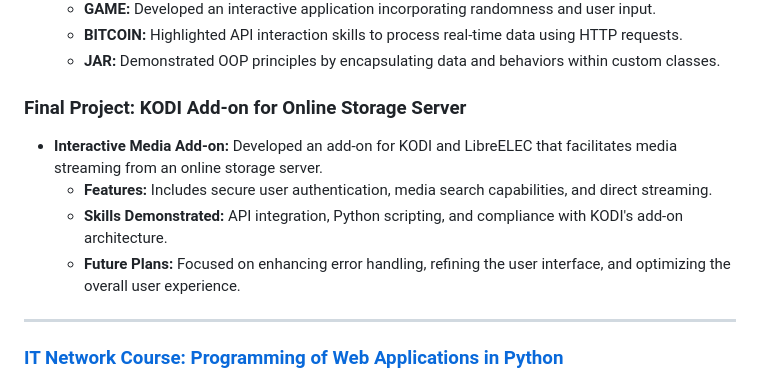
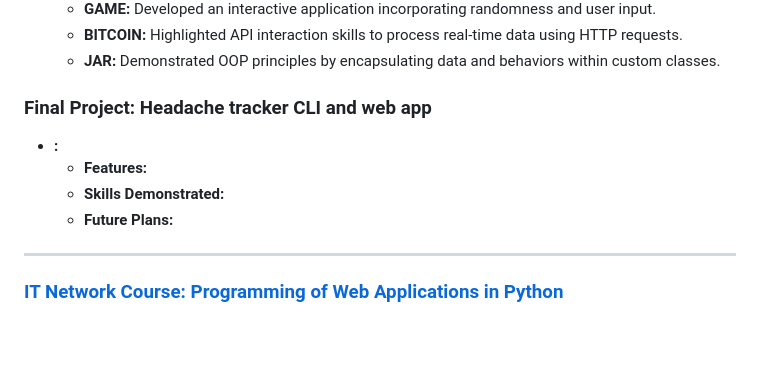
Before and after one commit to Benda007/Benda007.github.io, a Markdown page: README.md, the part around the change. GitHub-like rendering; blank space fills up the shorter version.

```diff
--- a/README.md
+++ b/README.md
@@ -146,11 +146,11 @@ Algorithms, Data Structures, OOP, APIs, Responsive Design
   - **BITCOIN:** Highlighted API interaction skills to process real-time data using HTTP requests.
   - **JAR:** Demonstrated OOP principles by encapsulating data and behaviors within custom classes.
 
-### Final Project: KODI Add-on for Online Storage Server
-- **Interactive Media Add-on:** Developed an add-on for KODI and LibreELEC that facilitates media streaming from an online storage server.
-  - **Features:** Includes secure user authentication, media search capabilities, and direct streaming.
-  - **Skills Demonstrated:** API integration, Python scripting, and compliance with KODI's add-on architecture.
-  - **Future Plans:** Focused on enhancing error handling, refining the user interface, and optimizing the overall user experience.
+### Final Project: Headache tracker CLI and web app
+- **:**
+  - **Features:**
+  - **Skills Demonstrated:**
+  - **Future Plans:**
 
 ---
 
```
